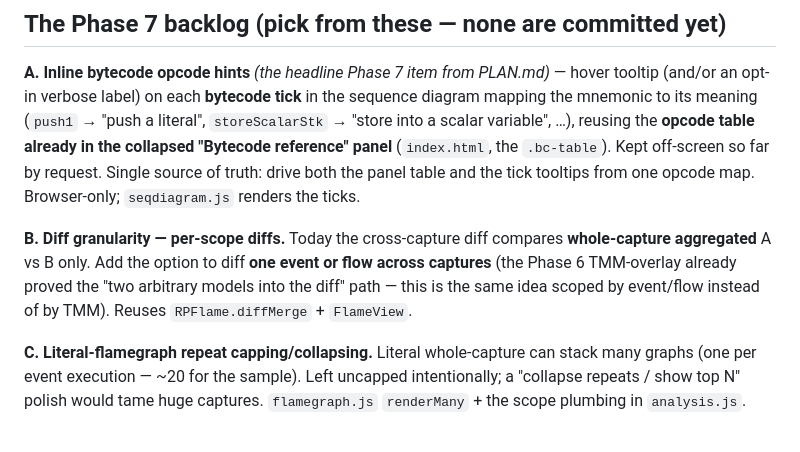
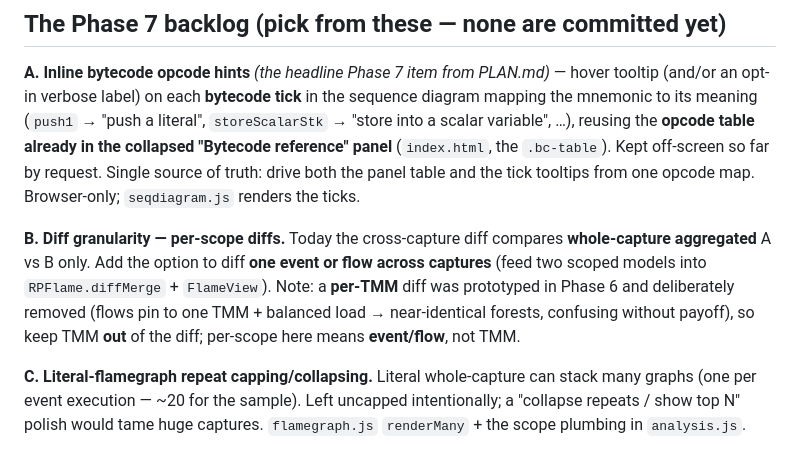
Before and after one commit to f5-rahm/rultracer, a Markdown page: docs/phase7-prompt.md, the part around the change. GitHub-like rendering.

Commit message:
docs(phase7-prompt): per-scope diff means event/flow, not TMM
The per-TMM diff was prototyped and removed in Phase 6; correct item B so a
future session doesn't try to re-add TMM scoping to the diff.

Co-Authored-By: Claude Opus 4.8 (1M context) <noreply@anthropic.com>

```diff
--- a/docs/phase7-prompt.md
+++ b/docs/phase7-prompt.md
@@ -25,7 +25,7 @@ Before writing code, review context: read `PLAN.md` (esp. the **Phase 7** line i
 
 **A. Inline bytecode opcode hints** *(the headline Phase 7 item from PLAN.md)* — hover tooltip (and/or an opt-in verbose label) on each **bytecode tick** in the sequence diagram mapping the mnemonic to its meaning (`push1` → "push a literal", `storeScalarStk` → "store into a scalar variable", …), reusing the **opcode table already in the collapsed "Bytecode reference" panel** (`index.html`, the `.bc-table`). Kept off-screen so far by request. Single source of truth: drive both the panel table and the tick tooltips from one opcode map. Browser-only; `seqdiagram.js` renders the ticks.
 
-**B. Diff granularity — per-scope diffs.** Today the cross-capture diff compares **whole-capture aggregated** A vs B only. Add the option to diff **one event or flow across captures** (the Phase 6 TMM-overlay already proved the "two arbitrary models into the diff" path — this is the same idea scoped by event/flow instead of by TMM). Reuses `RPFlame.diffMerge` + `FlameView`.
+**B. Diff granularity — per-scope diffs.** Today the cross-capture diff compares **whole-capture aggregated** A vs B only. Add the option to diff **one event or flow across captures** (feed two scoped models into `RPFlame.diffMerge` + `FlameView`). Note: a **per-TMM** diff was prototyped in Phase 6 and deliberately removed (flows pin to one TMM + balanced load → near-identical forests, confusing without payoff), so keep TMM **out** of the diff; per-scope here means **event/flow**, not TMM.
 
 **C. Literal-flamegraph repeat capping/collapsing.** Literal whole-capture can stack many graphs (one per event execution — ~20 for the sample). Left uncapped intentionally; a "collapse repeats / show top N" polish would tame huge captures. `flamegraph.js` `renderMany` + the scope plumbing in `analysis.js`.
 
```
